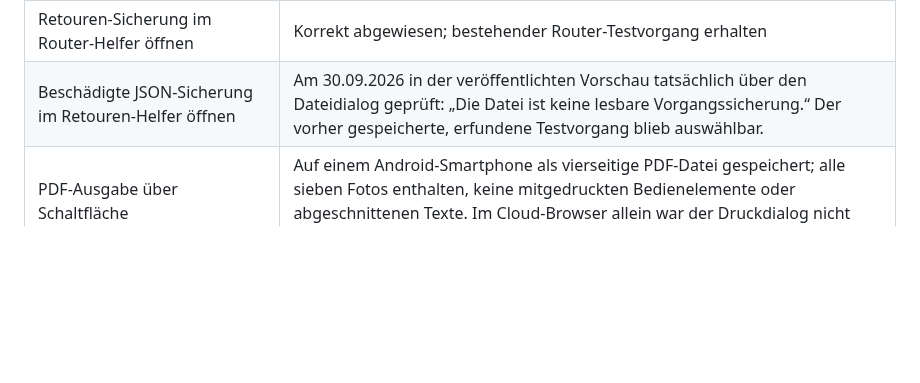
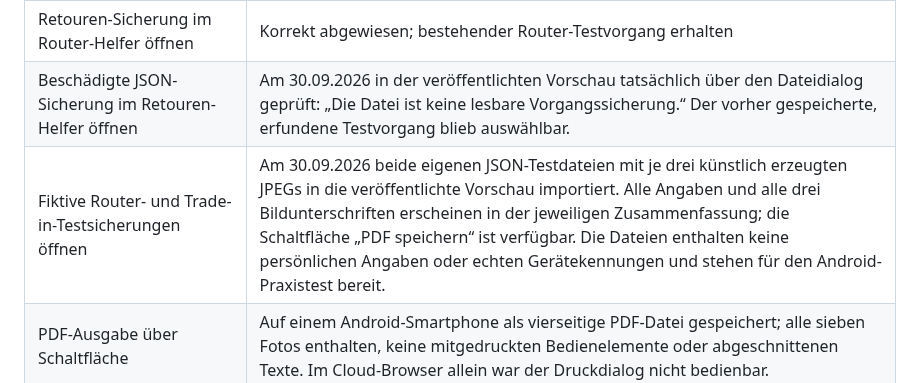
Before and after one commit to FormularFuchs/FormularFuchs.github.io, a Markdown page: VORSCHAU-KRAMURAI.md, the part around the change. GitHub-like rendering; blank space fills up the shorter version.

Commit message:
Record synthetic router and trade-in import checks

```diff
--- a/VORSCHAU-KRAMURAI.md
+++ b/VORSCHAU-KRAMURAI.md
@@ -39,6 +39,7 @@ Die veröffentlichte Vorschau wurde in Chrome im Cloud-Browser bedient. Ausschli
 | Trade-in: sichern, wieder importieren, neu laden | Bestanden mit Gerätebezeichnung, IMEI-Testkennung und Angebot 123,45; 2 Vorgänge auswählbar; JSON 850 Bytes |
 | Retouren-Sicherung im Router-Helfer öffnen | Korrekt abgewiesen; bestehender Router-Testvorgang erhalten |
 | Beschädigte JSON-Sicherung im Retouren-Helfer öffnen | Am 30.09.2026 in der veröffentlichten Vorschau tatsächlich über den Dateidialog geprüft: „Die Datei ist keine lesbare Vorgangssicherung.“ Der vorher gespeicherte, erfundene Testvorgang blieb auswählbar. |
+| Fiktive Router- und Trade-in-Testsicherungen öffnen | Am 30.09.2026 beide eigenen JSON-Testdateien mit je drei künstlich erzeugten JPEGs in die veröffentlichte Vorschau importiert. Alle Angaben und alle drei Bildunterschriften erscheinen in der jeweiligen Zusammenfassung; die Schaltfläche „PDF speichern“ ist verfügbar. Die Dateien enthalten keine persönlichen Angaben oder echten Gerätekennungen und stehen für den Android-Praxistest bereit. |
 | PDF-Ausgabe über Schaltfläche | Auf einem Android-Smartphone als vierseitige PDF-Datei gespeichert; alle sieben Fotos enthalten, keine mitgedruckten Bedienelemente oder abgeschnittenen Texte. Im Cloud-Browser allein war der Druckdialog nicht bedienbar. |
 | Mobilgerät / schmaler Bildschirm | Der Retouren-Helfer wurde auf einem Android-Smartphone bedient; ein vollständiger Layouttest aller drei Helfer auf mehreren schmalen Ansichten steht noch aus. |
 
```
